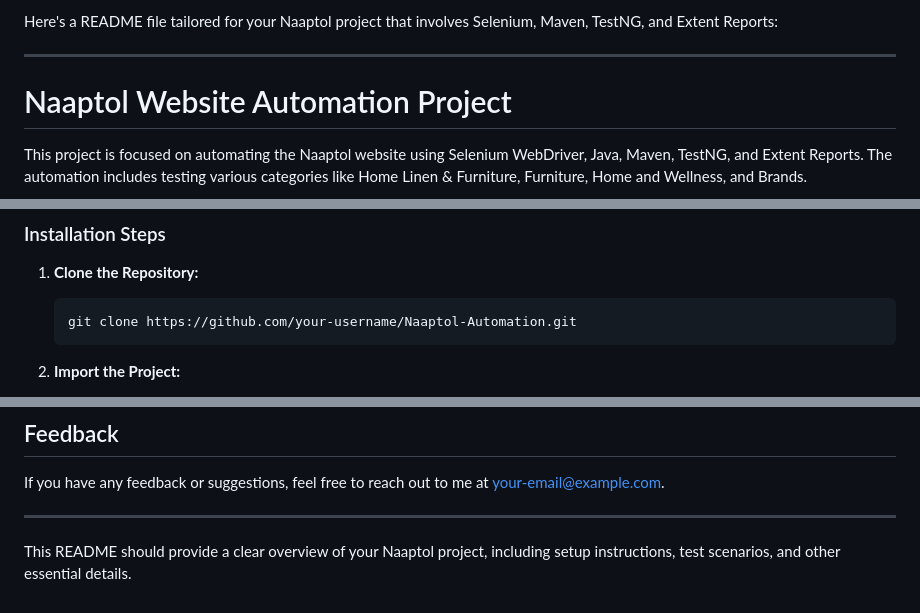
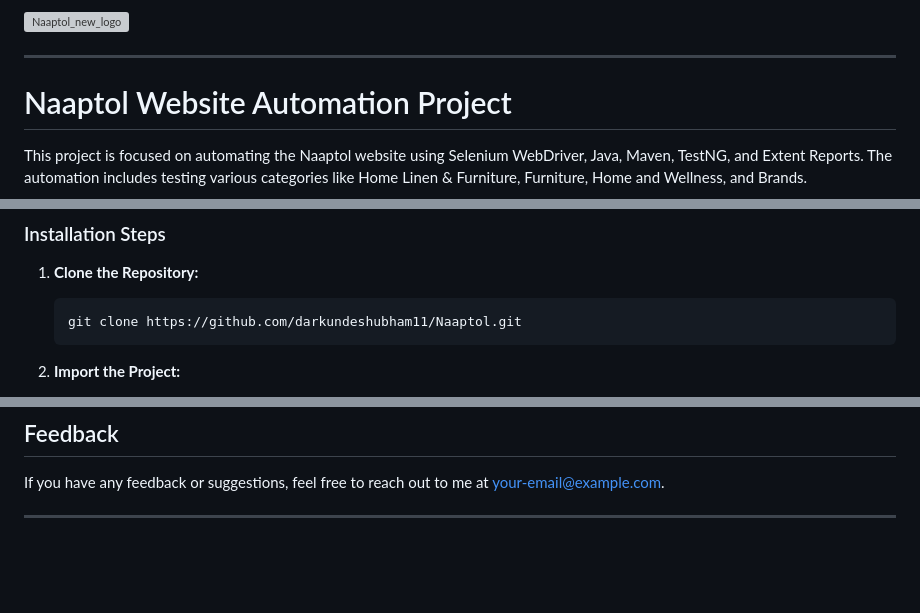
Before and after one commit to darkundeshubham11/Naaptol, a Markdown page: README.md, 3 parts joined by grey strips. Rendered like a GitHub page; blank space fills up the shorter version; grey boxes are pictures that could not be loaded.

````diff
--- a/README.md
+++ b/README.md
@@ -1,4 +1,5 @@
-Here's a README file tailored for your Naaptol project that involves Selenium, Maven, TestNG, and Extent Reports:
+
+![Naaptol_new_logo](https://github.com/user-attachments/assets/5de5183a-78fa-4e57-9772-ead7aae4c9ae)
 
 ---
 
@@ -48,7 +49,7 @@ The main objective of this project is to automate the navigation and purchasing
 1. **Clone the Repository:**
 
    ```bash
-   git clone https://github.com/your-username/Naaptol-Automation.git
+   git clone https://github.com/darkundeshubham11/Naaptol.git
    ```
 
 2. **Import the Project:**
@@ -166,5 +167,3 @@ I have expertise in Selenium, Java, TestNG, and Maven. My focus is on building r
 If you have any feedback or suggestions, feel free to reach out to me at [your-email@example.com](mailto:your-email@example.com).
 
 ---
-
-This README should provide a clear overview of your Naaptol project, including setup instructions, test scenarios, and other essential details.
````
